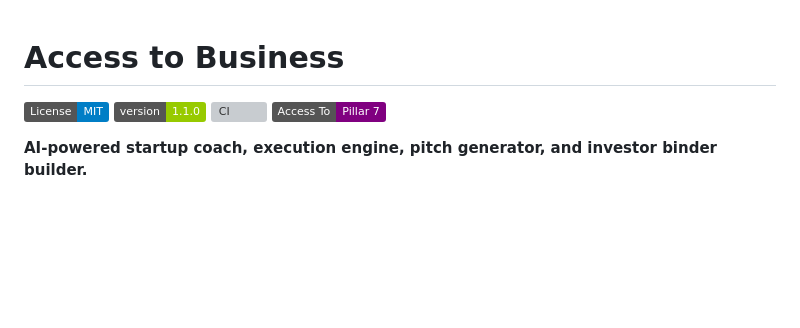
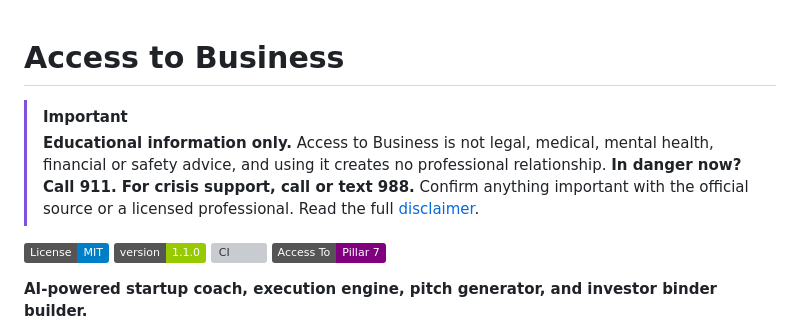
Before and after one commit to dougdevitre/access-to-business, a Markdown page: README.md, the part around the change. Drawn GitHub-style; badges without logos; blank space fills up the shorter version; grey boxes are pictures that could not be loaded.

```diff
--- a/README.md
+++ b/README.md
@@ -1,4 +1,9 @@
 # Access to Business
+
+<!-- BEGIN DISCLAIMER: synced from dougdevitre/access-to, edit it there -->
+> [!IMPORTANT]
+> **Educational information only.** Access to Business is not legal, medical, mental health, financial or safety advice, and using it creates no professional relationship. **In danger now? Call 911. For crisis support, call or text 988.** Confirm anything important with the official source or a licensed professional. Read the full [disclaimer](DISCLAIMER.md).
+<!-- END DISCLAIMER -->
 
 [![License: MIT](https://img.shields.io/badge/License-MIT-blue.svg)](LICENSE)
 [![Version](https://img.shields.io/badge/version-1.1.0-green.svg)](CHANGELOG.md)
```
Also changed, not shown: DISCLAIMER.md (added, +15 -0 lines), SKILL.md (+10 -0 lines).
